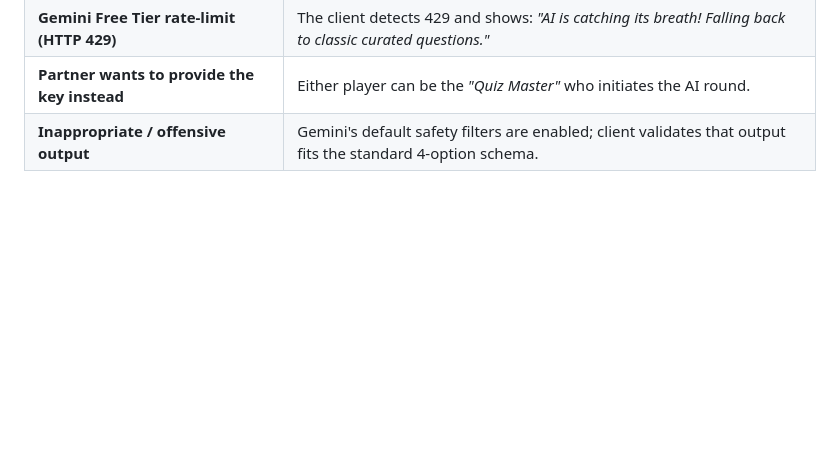
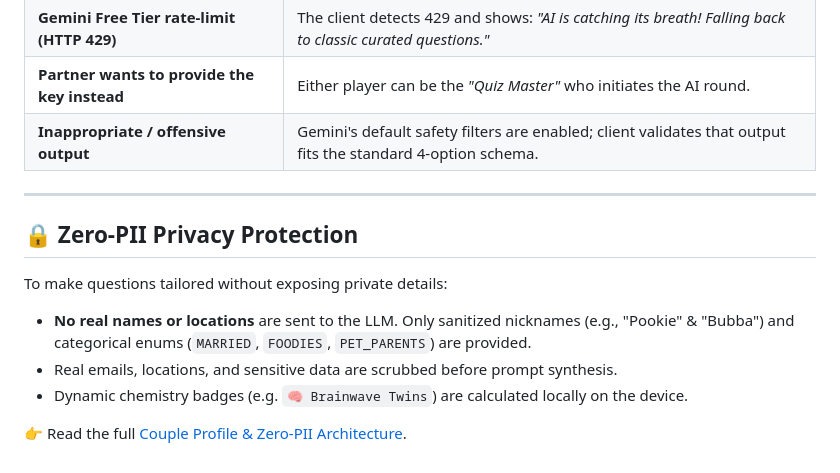
Before and after one commit to sohamdalwadi/Pookie, a Markdown page: docs/games/AI_QUIZ_ARCHITECTURE.md, the part around the change. GitHub-like rendering; blank space fills up the shorter version.

```diff
--- a/docs/games/AI_QUIZ_ARCHITECTURE.md
+++ b/docs/games/AI_QUIZ_ARCHITECTURE.md
@@ -127,3 +127,13 @@ The Host's client parses the AI response and sends it to the server in `CREATE_R
 | **Gemini Free Tier rate-limit (HTTP 429)** | The client detects 429 and shows: *"AI is catching its breath! Falling back to classic curated questions."* |
 | **Partner wants to provide the key instead** | Either player can be the *"Quiz Master"* who initiates the AI round. |
 | **Inappropriate / offensive output** | Gemini's default safety filters are enabled; client validates that output fits the standard 4-option schema. |
+
+---
+
+## 🔒 Zero-PII Privacy Protection
+To make questions tailored without exposing private details:
+- **No real names or locations** are sent to the LLM. Only sanitized nicknames (e.g., "Pookie" & "Bubba") and categorical enums (`MARRIED`, `FOODIES`, `PET_PARENTS`) are provided.
+- Real emails, locations, and sensitive data are scrubbed before prompt synthesis.
+- Dynamic chemistry badges (e.g. `🧠 Brainwave Twins`) are calculated locally on the device.
+
+👉 Read the full [Couple Profile & Zero-PII Architecture](../../docs/architecture/COUPLE_PROFILE_AND_PRIVACY.md).
```
Also changed, not shown: README.md (+1 -0 lines), docs/architecture/COUPLE_PROFILE_AND_PRIVACY.md (added, +151 -0 lines).
